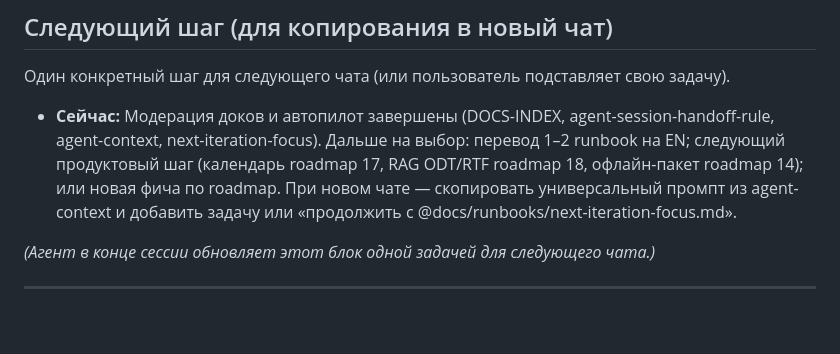
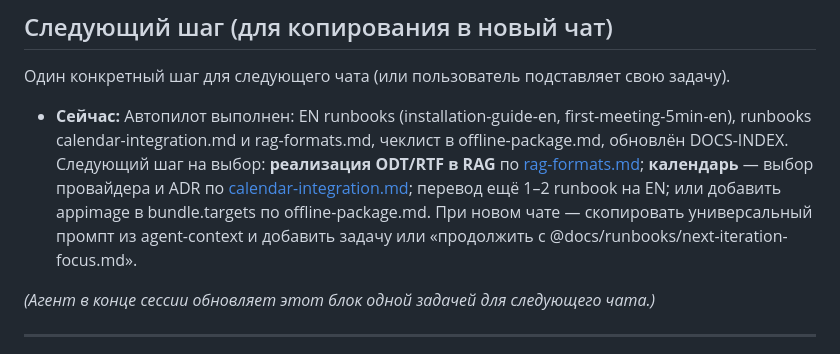
Before and after one commit to iurii-izman/voiceforge, a Markdown page: docs/runbooks/next-iteration-focus.md, the part around the change. Rendered like a GitHub page; blank space fills up the shorter version.

Commit message:
docs: update next-iteration-focus after autopilot (next step options)
Co-authored-by: Cursor <cursoragent@cursor.com>

```diff
--- a/docs/runbooks/next-iteration-focus.md
+++ b/docs/runbooks/next-iteration-focus.md
@@ -10,7 +10,7 @@
 
 Один конкретный шаг для следующего чата (или пользователь подставляет свою задачу).
 
-- **Сейчас:** Модерация доков и автопилот завершены (DOCS-INDEX, agent-session-handoff-rule, agent-context, next-iteration-focus). Дальше на выбор: перевод 1–2 runbook на EN; следующий продуктовый шаг (календарь roadmap 17, RAG ODT/RTF roadmap 18, офлайн-пакет roadmap 14); или новая фича по roadmap. При новом чате — скопировать универсальный промпт из agent-context и добавить задачу или «продолжить с @docs/runbooks/next-iteration-focus.md».
+- **Сейчас:** Автопилот выполнен: EN runbooks (installation-guide-en, first-meeting-5min-en), runbooks calendar-integration.md и rag-formats.md, чеклист в offline-package.md, обновлён DOCS-INDEX. Следующий шаг на выбор: **реализация ODT/RTF в RAG** по [rag-formats.md](rag-formats.md); **календарь** — выбор провайдера и ADR по [calendar-integration.md](calendar-integration.md); перевод ещё 1–2 runbook на EN; или добавить appimage в bundle.targets по offline-package.md. При новом чате — скопировать универсальный промпт из agent-context и добавить задачу или «продолжить с @docs/runbooks/next-iteration-focus.md».
 
 *(Агент в конце сессии обновляет этот блок одной задачей для следующего чата.)*
 
```
